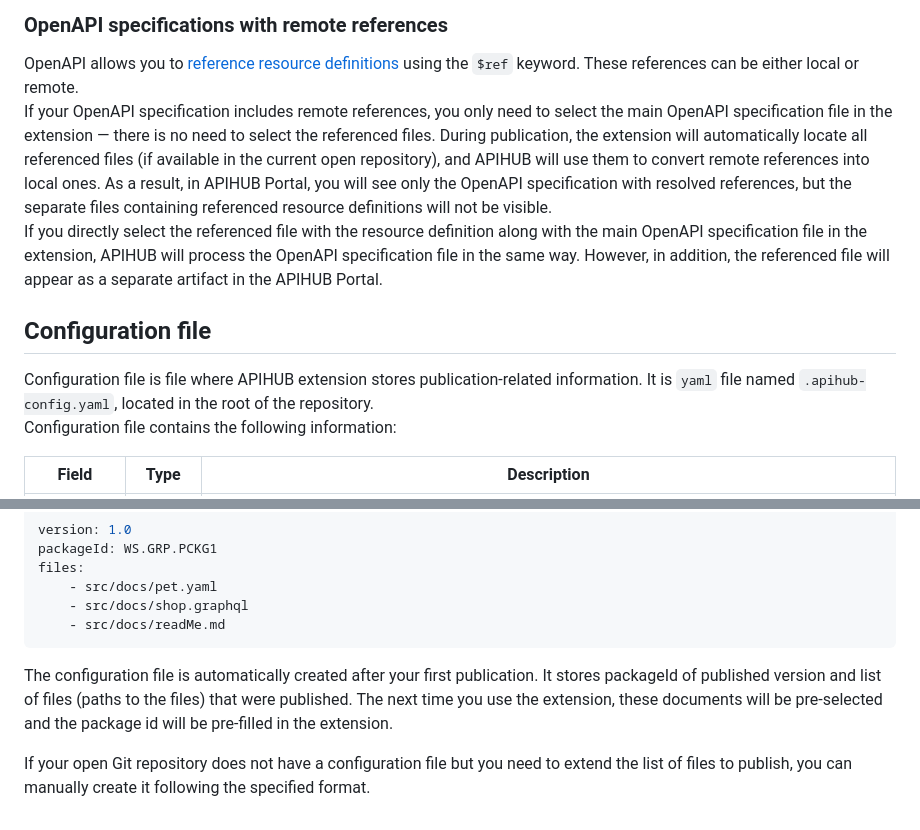
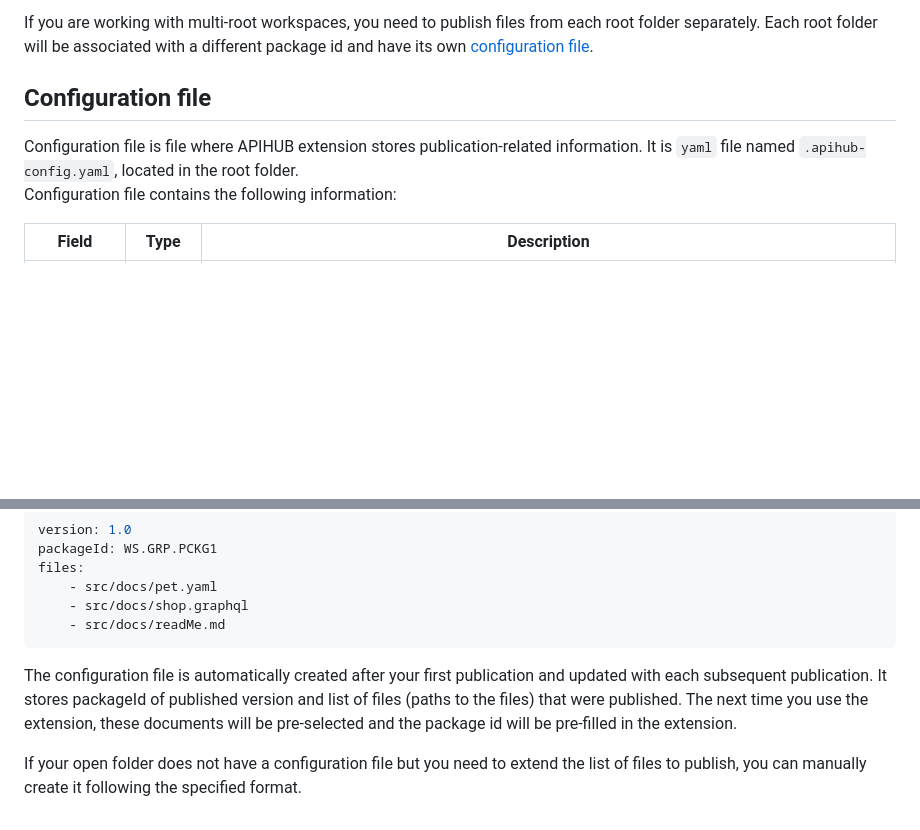
Before and after one commit to Netcracker/qubership-apihub-vscode, a Markdown page: README.md, 2 parts joined by grey strips. Drawn GitHub-style; blank space fills up the shorter version.

````diff
--- a/README.md
+++ b/README.md
@@ -35,11 +38,8 @@ After selecting the files and filling in all the required fields, click the **Pu
 
-### OpenAPI specifications with remote references
-OpenAPI allows you to [reference resource definitions](https://swagger.io/docs/specification/v3_0/using-ref/) using the ```$ref``` keyword. These references can be either local or remote.
-If your OpenAPI specification includes remote references, you only need to select the main OpenAPI specification file in the extension — there is no need to select the referenced files. During publication, the extension will automatically locate all referenced files (if available in the current open repository), and APIHUB will use them to convert remote references into local ones. As a result, in APIHUB Portal, you will see only the OpenAPI specification with resolved references, but the separate files containing referenced resource definitions will not be visible.
-If you directly select the referenced file with the resource definition along with the main OpenAPI specification file in the extension, APIHUB will process the OpenAPI specification file in the same way. However, in addition, the referenced file will appear as a separate artifact in the APIHUB Portal.
+If you are working with multi-root workspaces, you need to publish files from each root folder separately. Each root folder will be associated with a different package id and have its own [configuration file](#configuration-file).
 
 ## Configuration file
-Configuration file is file where APIHUB extension stores publication-related information. It is ```yaml``` file named ```.apihub-config.yaml```, located in the root of the repository.
+Configuration file is file where APIHUB extension stores publication-related information. It is ```yaml``` file named ```.apihub-config.yaml```, located in the root folder.
 Configuration file contains the following information:
 
 | Field     | Type             | Description    |
@@ -57,6 +57,6 @@ files:
     - src/docs/shop.graphql
     - src/docs/readMe.md
 ```
-The configuration file is automatically created after your first publication. It stores packageId of published version and list of files (paths to the files) that were published. The next time you use the extension, these documents will be pre-selected and the package id will be pre-filled in the extension.
+The configuration file is automatically created after your first publication and updated with each subsequent publication. It stores packageId of published version and list of files (paths to the files) that were published. The next time you use the extension, these documents will be pre-selected and the package id will be pre-filled in the extension.
 
-If your open Git repository does not have a configuration file but you need to extend the list of files to publish, you can manually create it following the specified format.
+If your open folder does not have a configuration file but you need to extend the list of files to publish, you can manually create it following the specified format.
````
Also changed, not shown: other parts of README.md (+12 -9 lines).
